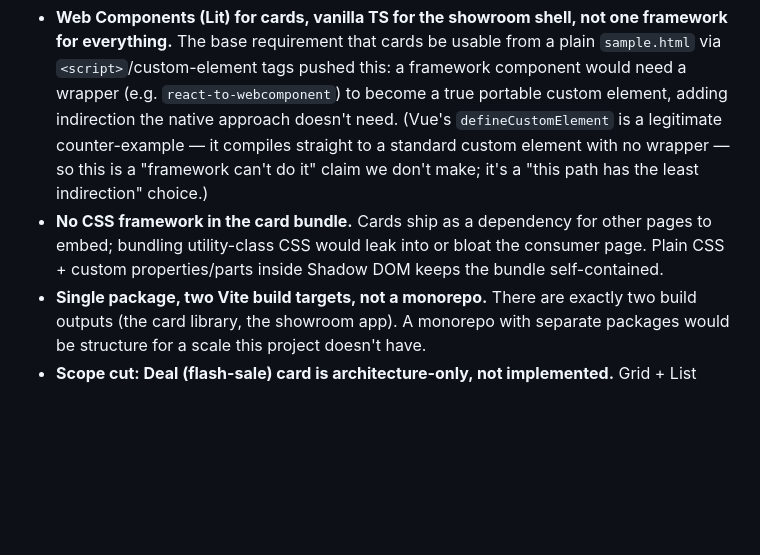
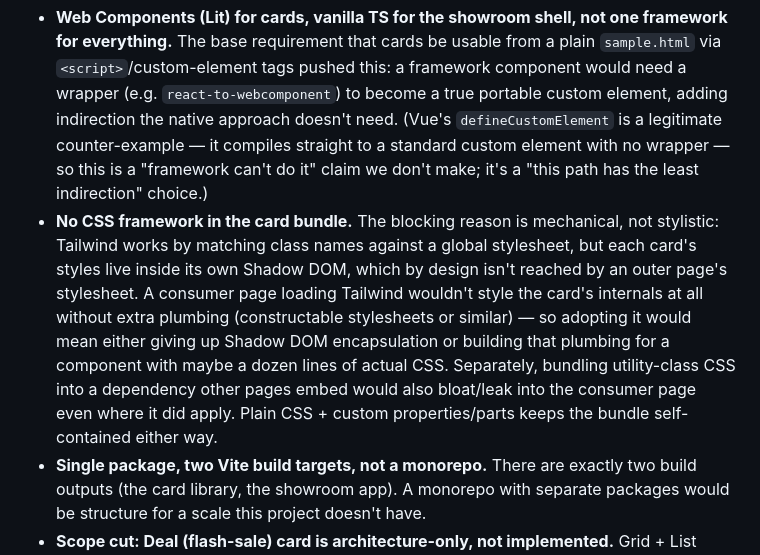
Before and after one commit to kafkaotm/merchant-card-showroom, a Markdown page: docs/architecture.md, the part around the change. GitHub-like rendering; blank space fills up the shorter version.

Commit message:
docs: sharpen the no-CSS-framework rationale
Original wording only gave the weaker reason (bundle bloat). The actual
blocking one is mechanical: Tailwind matches classes against a global
stylesheet, which doesn't reach into a card's Shadow DOM at all without
extra plumbing — surfaced while answering a direct question about it.

Co-Authored-By: Claude Sonnet 5 <noreply@anthropic.com>
Claude-Session: https://claude.ai/code/session_01Jo3uhC3AiaE8zUZZkFCWXx

```diff
--- a/docs/architecture.md
+++ b/docs/architecture.md
@@ -77,10 +77,18 @@ components.
   straight to a standard custom element with no wrapper — so this is a
   "framework can't do it" claim we don't make; it's a "this path has the
   least indirection" choice.)
-- **No CSS framework in the card bundle.** Cards ship as a dependency for
-  other pages to embed; bundling utility-class CSS would leak into or
-  bloat the consumer page. Plain CSS + custom properties/parts inside
-  Shadow DOM keeps the bundle self-contained.
+- **No CSS framework in the card bundle.** The blocking reason is
+  mechanical, not stylistic: Tailwind works by matching class names
+  against a global stylesheet, but each card's styles live inside its own
+  Shadow DOM, which by design isn't reached by an outer page's
+  stylesheet. A consumer page loading Tailwind wouldn't style the card's
+  internals at all without extra plumbing (constructable stylesheets or
+  similar) — so adopting it would mean either giving up Shadow DOM
+  encapsulation or building that plumbing for a component with maybe a
+  dozen lines of actual CSS. Separately, bundling utility-class CSS into
+  a dependency other pages embed would also bloat/leak into the consumer
+  page even where it did apply. Plain CSS + custom properties/parts
+  keeps the bundle self-contained either way.
 - **Single package, two Vite build targets, not a monorepo.** There are
   exactly two build outputs (the card library, the showroom app). A
   monorepo with separate packages would be structure for a scale this
```
